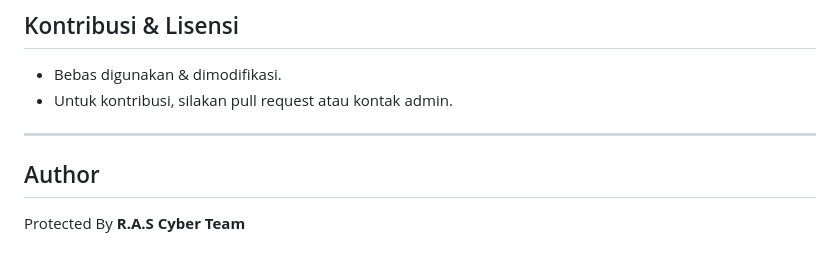
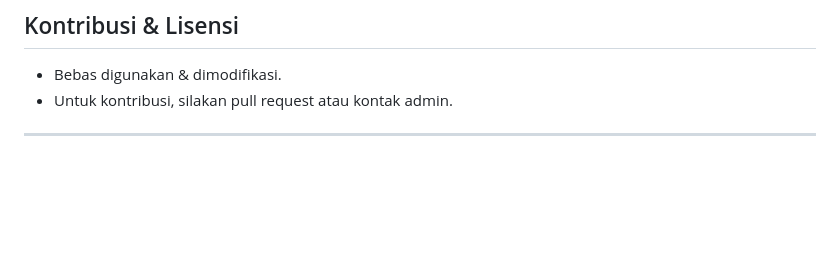
Before and after one commit to BintangXD112/HTTPJS, a Markdown page: README.md, the part around the change. Drawn GitHub-style; blank space fills up the shorter version.

```diff
--- a/README.md
+++ b/README.md
@@ -93,6 +93,3 @@ httpjs/
 - Untuk kontribusi, silakan pull request atau kontak admin.
 
 ---
-
-## Author
-Protected By **R.A.S Cyber Team**
```
